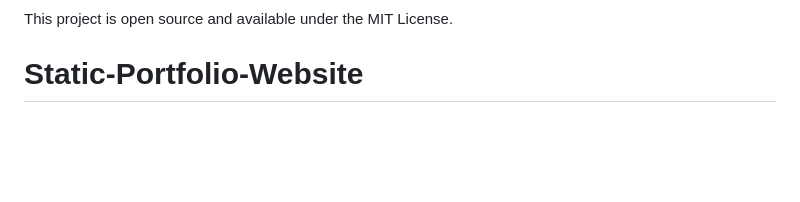
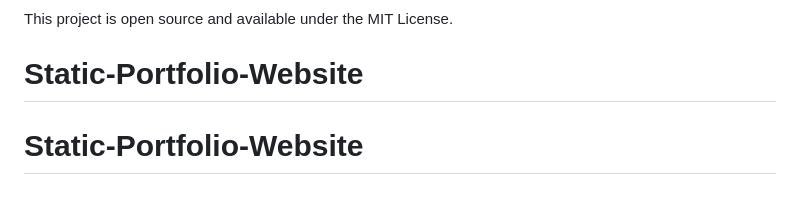
Before and after one commit to Marubozu-Ousseini/Static-Portfolio-Website, a Markdown page: README.md, the part around the change. GitHub-like rendering; blank space fills up the shorter version.

```diff
--- a/README.md
+++ b/README.md
@@ -155,3 +155,4 @@ For issues or questions:
 This project is open source and available under the MIT License.
 
 # Static-Portfolio-Website
+# Static-Portfolio-Website
```
